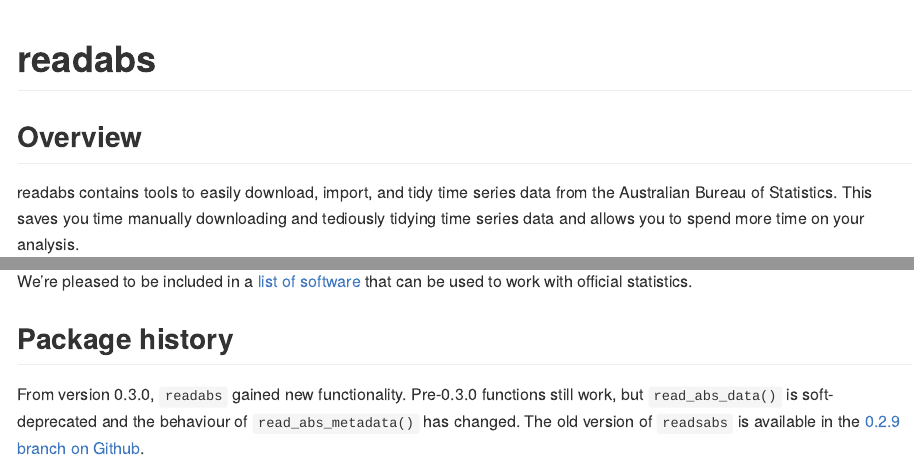
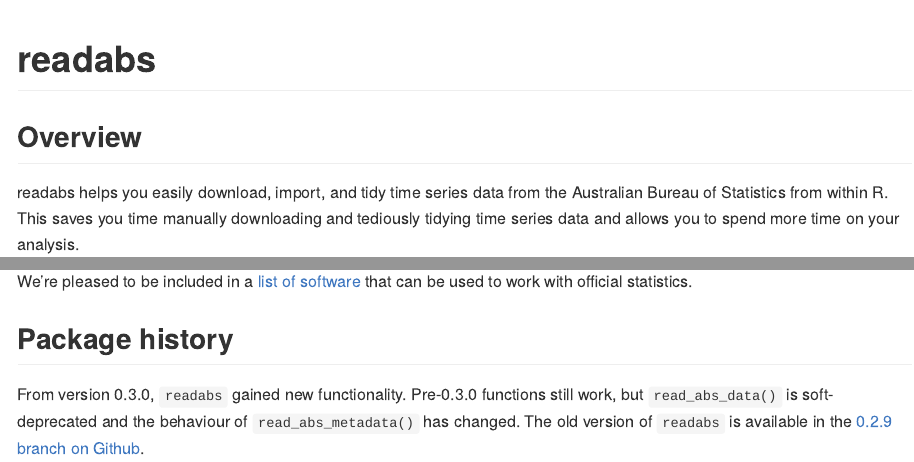
Before and after one commit to MattCowgill/readabs, an R Markdown document (README.Rmd): the page in a window 1100 px wide, from its top, and a second part further down, joined at a grey line. The pictures show the output file README.md that the author committed with the source, drawn offline in the style of GitHub; long lines of code are wrapped; badge pictures from the web are left out.

Commit message:
fixed typo, tweaked intro to README

```diff
--- a/README.Rmd
+++ b/README.Rmd
@@ -25,7 +25,7 @@
 <!-- badges: end -->
 
 ## Overview
-readabs contains tools to easily download, import, and tidy time series data from the Australian Bureau of Statistics. This saves you time manually downloading and
+readabs helps you easily download, import, and tidy time series data from the Australian Bureau of Statistics from within R. This saves you time manually downloading and
 tediously tidying time series data and allows you to spend more time on your
 analysis.
 
@@ -93,4 +93,4 @@
 ## Package history
 From version 0.3.0, `readabs` gained new functionality. Pre-0.3.0 functions still work,
 but `read_abs_data()` is soft-deprecated and the behaviour of `read_abs_metadata()`
-has changed. The old version of `readsabs` is available in the [0.2.9 branch on Github](https://github.com/MattCowgill/readabs/tree/0.2.9).
+has changed. The old version of `readabs` is available in the [0.2.9 branch on Github](https://github.com/MattCowgill/readabs/tree/0.2.9).
```
Also changed, not shown: README.md.
